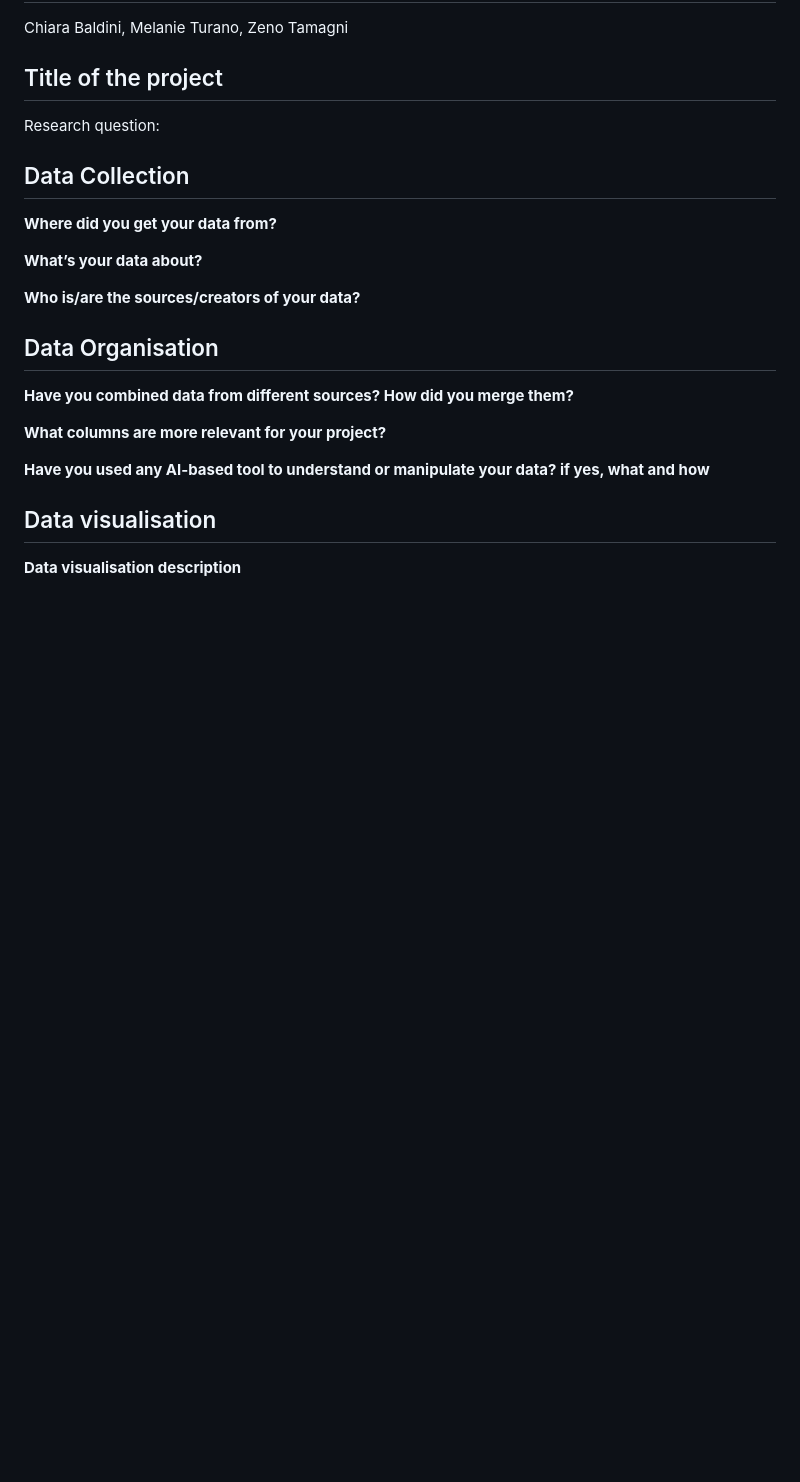
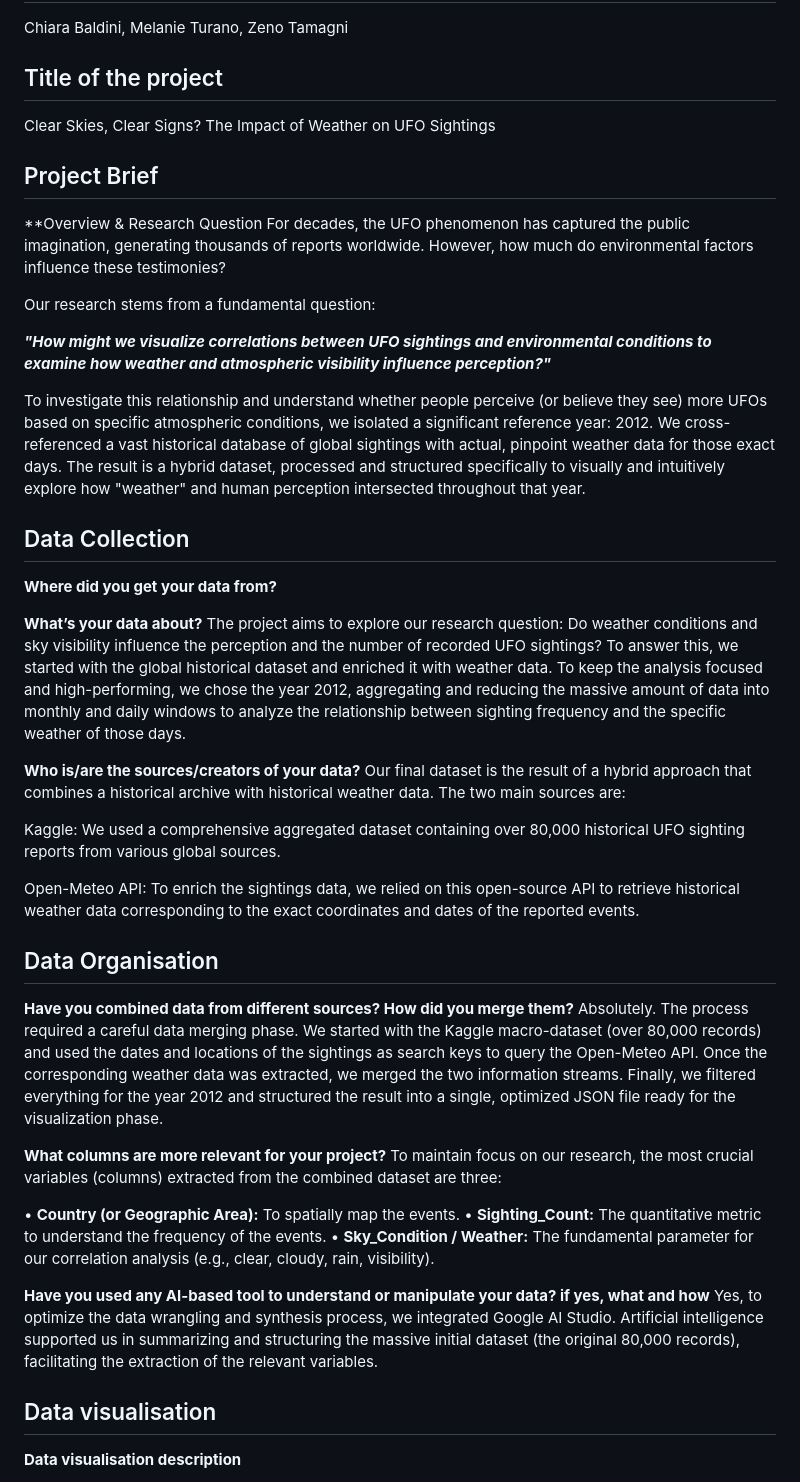
Before and after one commit to melanieturano/DDD-2025-Group1-NewDelivery, a Markdown page: README.md, the part around the change. GitHub-like rendering; blank space fills up the shorter version.

Commit message:
Enhance README with project brief and data sources
Expanded project overview and data collection details in README.

```diff
--- a/README.md
+++ b/README.md
@@ -2,7 +2,21 @@
 Chiara Baldini, Melanie Turano, Zeno Tamagni
 
 ## Title of the project
-Research question:
+Clear Skies, Clear Signs?
+The Impact of Weather on UFO Sightings
+
+
+## Project Brief
+**Overview & Research Question
+For decades, the UFO phenomenon has captured the public imagination, generating thousands of reports worldwide. However, how much do environmental factors influence these testimonies?
+
+Our research stems from a fundamental question:
+
+_**"How might we visualize correlations between UFO sightings and environmental conditions to examine how weather and atmospheric visibility influence perception?"**_
+
+To investigate this relationship and understand whether people perceive (or believe they see) more UFOs based on specific atmospheric conditions, we isolated a significant reference year: 2012. We cross-referenced a vast historical database of global sightings with actual, pinpoint weather data for those exact days. The result is a hybrid dataset, processed and structured specifically to visually and intuitively explore how "weather" and human perception intersected throughout that year.
+
+
 
 ## Data Collection
 **Where did you get your data from?**
@@ -10,25 +24,32 @@ Research question:
 
 
 **What’s your data about?**
-
-
+The project aims to explore our research question: Do weather conditions and sky visibility influence the perception and the number of recorded UFO sightings? To answer this, we started with the global historical dataset and enriched it with weather data. To keep the analysis focused and high-performing, we chose the year 2012, aggregating and reducing the massive amount of data into monthly and daily windows to analyze the relationship between sighting frequency and the specific weather of those days.
 
 **Who is/are the sources/creators of your data?**
+Our final dataset is the result of a hybrid approach that combines a historical archive with historical weather data. The two main sources are:
 
+Kaggle: We used a comprehensive aggregated dataset containing over 80,000 historical UFO sighting reports from various global sources.
+
+Open-Meteo API: To enrich the sightings data, we relied on this open-source API to retrieve historical weather data corresponding to the exact coordinates and dates of the reported events.
 
 
 
 ## Data Organisation
 **Have you combined data from different sources? How did you merge them?**
-
+Absolutely. The process required a careful data merging phase. We started with the Kaggle macro-dataset (over 80,000 records) and used the dates and locations of the sightings as search keys to query the Open-Meteo API. Once the corresponding weather data was extracted, we merged the two information streams. Finally, we filtered everything for the year 2012 and structured the result into a single, optimized JSON file ready for the visualization phase.
 
 
 **What columns are more relevant for your project?**
+To maintain focus on our research, the most crucial variables (columns) extracted from the combined dataset are three:
 
+• **Country (or Geographic Area):** To spatially map the events.
+• **Sighting_Count:** The quantitative metric to understand the frequency of the events.
+• **Sky_Condition / Weather:** The fundamental parameter for our correlation analysis (e.g., clear, cloudy, rain, visibility).
 
 
 **Have you used any AI-based tool to understand or manipulate your data? if yes, what and how**
-
+Yes, to optimize the data wrangling and synthesis process, we integrated Google AI Studio. Artificial intelligence supported us in summarizing and structuring the massive initial dataset (the original 80,000 records), facilitating the extraction of the relevant variables.
 
 
 
```
